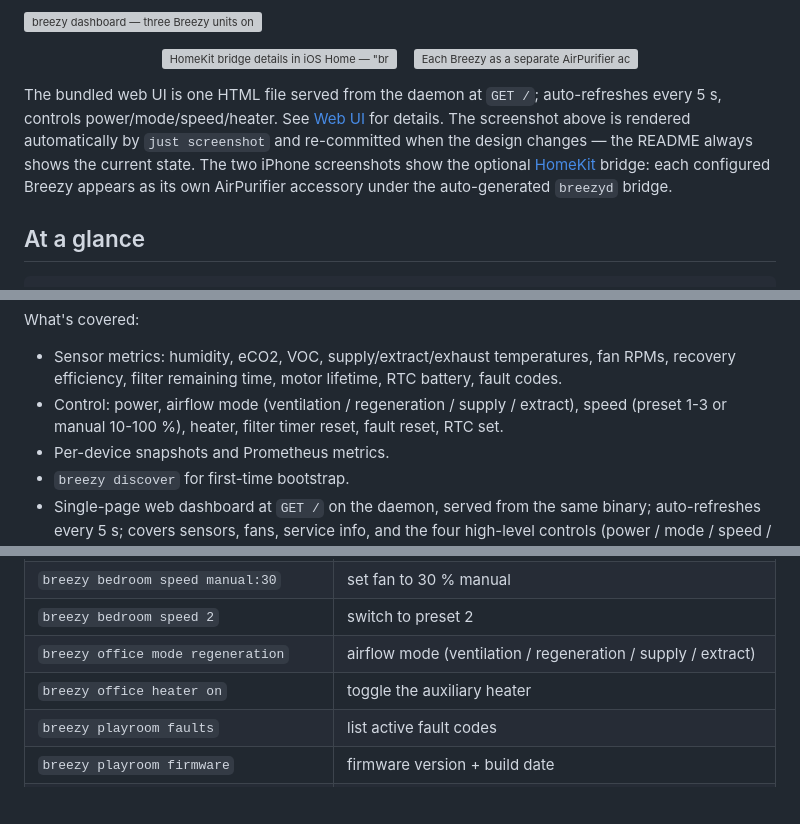
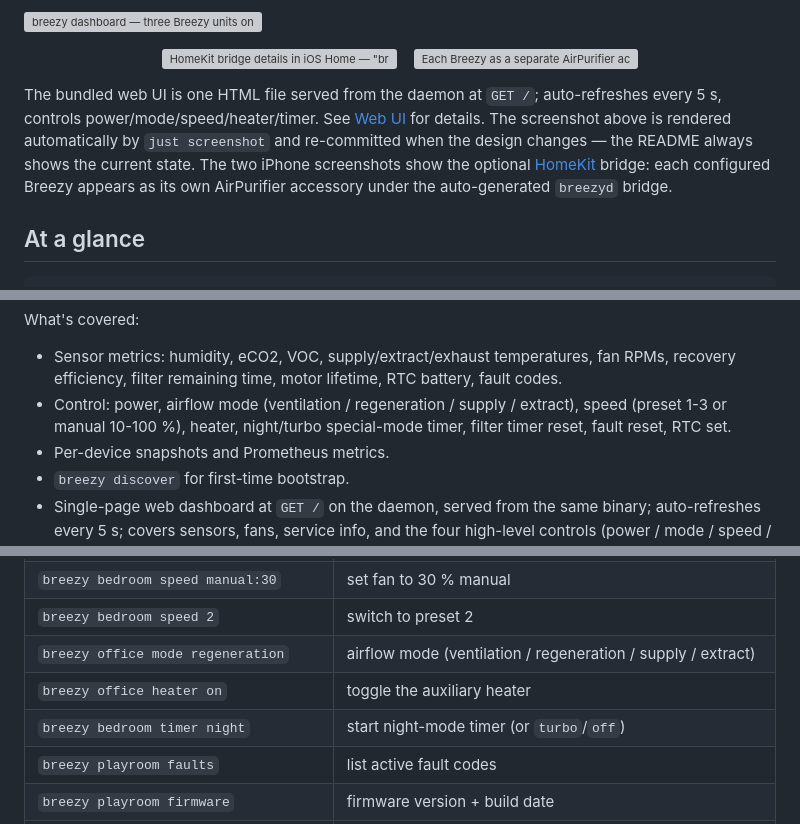
Before and after one commit to hughobrien/breezyd, a Markdown page: README.md, 3 parts joined by grey strips. GitHub-like rendering; blank space fills up the shorter version; grey boxes are pictures that could not be loaded.

Commit message:
docs: document night/turbo timer support across CLI, daemon, and UI

```diff
--- a/README.md
+++ b/README.md
@@ -27,7 +27,7 @@ against the same device.
   <img src="tests/ui/screenshots/homekit-accessories.png" width="45%" alt="Each Breezy as a separate AirPurifier accessory in the Apple Home rooms list" />
 </p>
 
-The bundled web UI is one HTML file served from the daemon at `GET /`; auto-refreshes every 5 s, controls power/mode/speed/heater. See [Web UI](#web-ui) for details. The screenshot above is rendered automatically by `just screenshot` and re-committed when the design changes — the README always shows the current state. The two iPhone screenshots show the optional [HomeKit](#homekit) bridge: each configured Breezy appears as its own AirPurifier accessory under the auto-generated `breezyd` bridge.
+The bundled web UI is one HTML file served from the daemon at `GET /`; auto-refreshes every 5 s, controls power/mode/speed/heater/timer. See [Web UI](#web-ui) for details. The screenshot above is rendered automatically by `just screenshot` and re-committed when the design changes — the README always shows the current state. The two iPhone screenshots show the optional [HomeKit](#homekit) bridge: each configured Breezy appears as its own AirPurifier accessory under the auto-generated `breezyd` bridge.
 
 ## At a glance
 
@@ -57,7 +57,7 @@ What's covered:
   fan RPMs, recovery efficiency, filter remaining time, motor lifetime, RTC
   battery, fault codes.
 - Control: power, airflow mode (ventilation / regeneration / supply / extract),
-  speed (preset 1-3 or manual 10-100 %), heater, filter timer reset, fault
+  speed (preset 1-3 or manual 10-100 %), heater, night/turbo special-mode timer, filter timer reset, fault
   reset, RTC set.
 - Per-device snapshots and Prometheus metrics.
 - `breezy discover` for first-time bootstrap.
@@ -731,6 +731,7 @@ so per-device commands read naturally:
 | `breezy bedroom speed 2`             | switch to preset 2                           |
 | `breezy office mode regeneration`    | airflow mode (ventilation / regeneration / supply / extract) |
 | `breezy office heater on`            | toggle the auxiliary heater                  |
+| `breezy bedroom timer night`         | start night-mode timer (or `turbo`/`off`)    |
 | `breezy playroom faults`             | list active fault codes                      |
 | `breezy playroom firmware`           | firmware version + build date                |
 | `breezy playroom efficiency`         | recovery efficiency %                        |
```
Also changed, not shown: CHANGELOG.md (+13 -0 lines).
